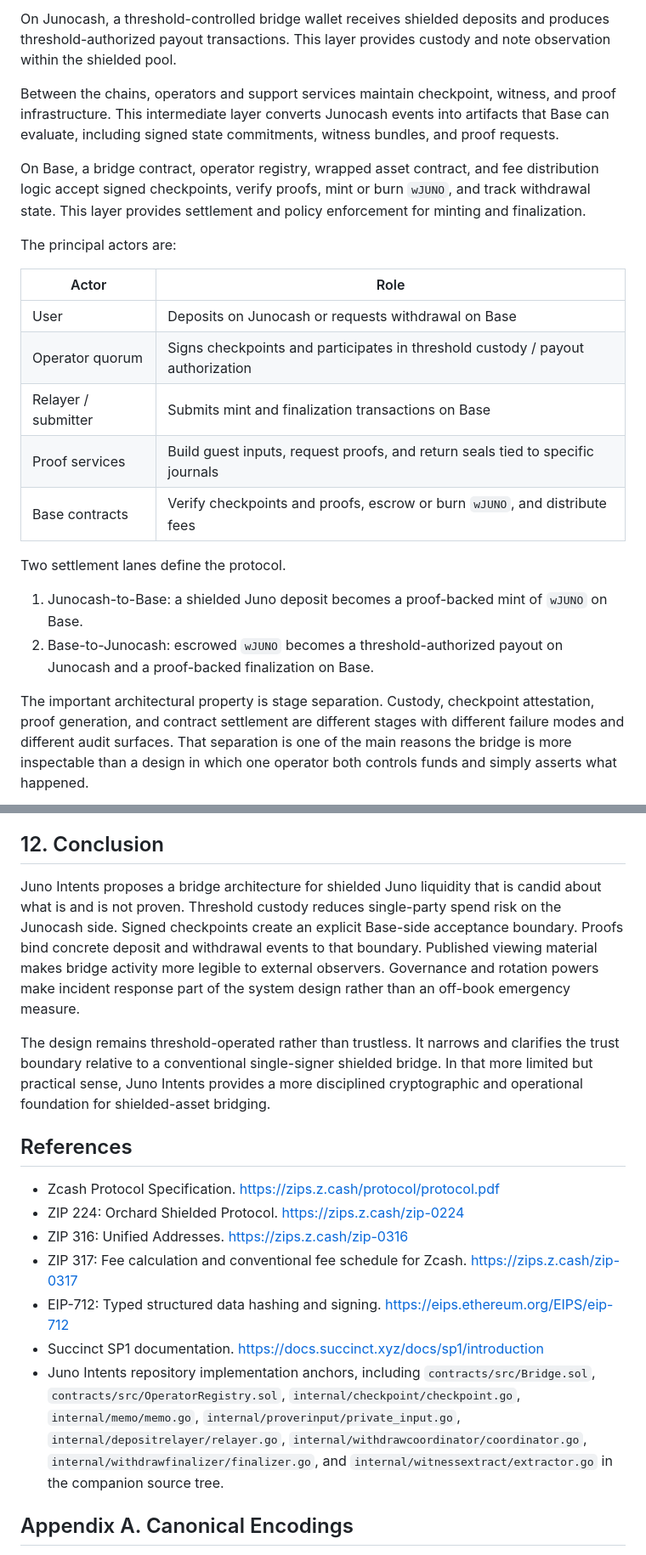
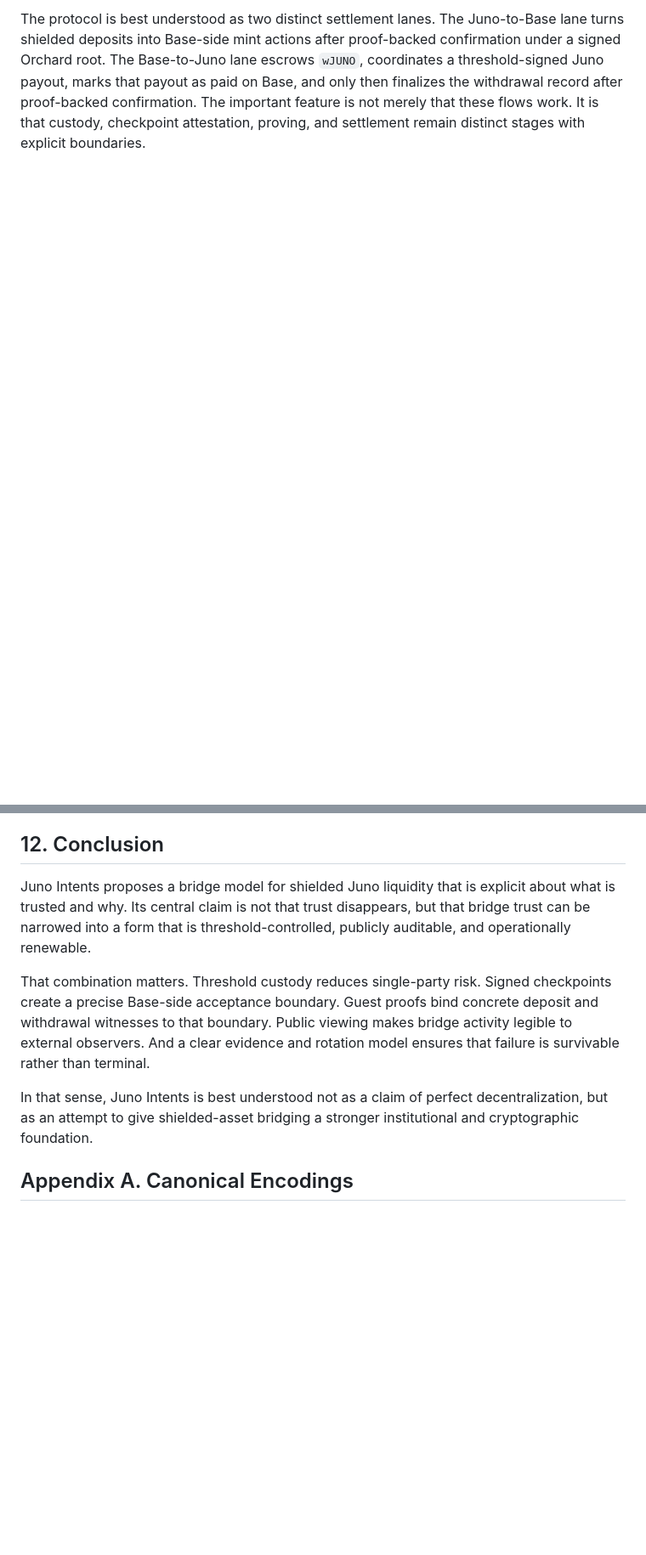
Before and after one commit to juno-intents/intents-juno, a Markdown page: docs/Juno Intents Whitepaper.md, 2 parts joined by grey strips. Shown at 85% size. Rendered like a GitHub page; blank space fills up the shorter version.

````diff
--- a/docs/Juno Intents Whitepaper.md
+++ b/docs/Juno Intents Whitepaper.md
@@ -42,26 +34,5 @@ Juno Intents spans three layers.
 
-On Junocash, a threshold-controlled bridge wallet receives shielded deposits and produces threshold-authorized payout transactions. This layer provides custody and note observation within the shielded pool.
-
-Between the chains, operators and support services maintain checkpoint, witness, and proof infrastructure. This intermediate layer converts Junocash events into artifacts that Base can evaluate, including signed state commitments, witness bundles, and proof requests.
-
-On Base, a bridge contract, operator registry, wrapped asset contract, and fee distribution logic accept signed checkpoints, verify proofs, mint or burn `wJUNO`, and track withdrawal state. This layer provides settlement and policy enforcement for minting and finalization.
-
-The principal actors are:
-
-| Actor | Role |
-| --- | --- |
-| User | Deposits on Junocash or requests withdrawal on Base |
-| Operator quorum | Signs checkpoints and participates in threshold custody / payout authorization |
-| Relayer / submitter | Submits mint and finalization transactions on Base |
-| Proof services | Build guest inputs, request proofs, and return seals tied to specific journals |
-| Base contracts | Verify checkpoints and proofs, escrow or burn `wJUNO`, and distribute fees |
-
-Two settlement lanes define the protocol.
-
-1. Junocash-to-Base: a shielded Juno deposit becomes a proof-backed mint of `wJUNO` on Base.
-2. Base-to-Junocash: escrowed `wJUNO` becomes a threshold-authorized payout on Junocash and a proof-backed finalization on Base.
-
-The important architectural property is stage separation. Custody, checkpoint attestation, proof generation, and contract settlement are different stages with different failure modes and different audit surfaces. That separation is one of the main reasons the bridge is more inspectable than a design in which one operator both controls funds and simply asserts what happened.
+The protocol is best understood as two distinct settlement lanes. The Juno-to-Base lane turns shielded deposits into Base-side mint actions after proof-backed confirmation under a signed Orchard root. The Base-to-Juno lane escrows `wJUNO`, coordinates a threshold-signed Juno payout, marks that payout as paid on Base, and only then finalizes the withdrawal record after proof-backed confirmation. The important feature is not merely that these flows work. It is that custody, checkpoint attestation, proving, and settlement remain distinct stages with explicit boundaries.
 
 ```mermaid
 flowchart LR
@@ -453,19 +424,11 @@ This approach is important economically as well as technically. A bridge that ca
 
 ## 12. Conclusion
 
-Juno Intents proposes a bridge architecture for shielded Juno liquidity that is candid about what is and is not proven. Threshold custody reduces single-party spend risk on the Junocash side. Signed checkpoints create an explicit Base-side acceptance boundary. Proofs bind concrete deposit and withdrawal events to that boundary. Published viewing material makes bridge activity more legible to external observers. Governance and rotation powers make incident response part of the system design rather than an off-book emergency measure.
+Juno Intents proposes a bridge model for shielded Juno liquidity that is explicit about what is trusted and why. Its central claim is not that trust disappears, but that bridge trust can be narrowed into a form that is threshold-controlled, publicly auditable, and operationally renewable.
 
-The design remains threshold-operated rather than trustless. It narrows and clarifies the trust boundary relative to a conventional single-signer shielded bridge. In that more limited but practical sense, Juno Intents provides a more disciplined cryptographic and operational foundation for shielded-asset bridging.
+That combination matters. Threshold custody reduces single-party risk. Signed checkpoints create a precise Base-side acceptance boundary. Guest proofs bind concrete deposit and withdrawal witnesses to that boundary. Public viewing makes bridge activity legible to external observers. And a clear evidence and rotation model ensures that failure is survivable rather than terminal.
 
-## References
-
-- Zcash Protocol Specification. https://zips.z.cash/protocol/protocol.pdf
-- ZIP 224: Orchard Shielded Protocol. https://zips.z.cash/zip-0224
-- ZIP 316: Unified Addresses. https://zips.z.cash/zip-0316
-- ZIP 317: Fee calculation and conventional fee schedule for Zcash. https://zips.z.cash/zip-0317
-- EIP-712: Typed structured data hashing and signing. https://eips.ethereum.org/EIPS/eip-712
-- Succinct SP1 documentation. https://docs.succinct.xyz/docs/sp1/introduction
-- Juno Intents repository implementation anchors, including `contracts/src/Bridge.sol`, `contracts/src/OperatorRegistry.sol`, `internal/checkpoint/checkpoint.go`, `internal/memo/memo.go`, `internal/proverinput/private_input.go`, `internal/depositrelayer/relayer.go`, `internal/withdrawcoordinator/coordinator.go`, `internal/withdrawfinalizer/finalizer.go`, and `internal/witnessextract/extractor.go` in the companion source tree.
+In that sense, Juno Intents is best understood not as a claim of perfect decentralization, but as an attempt to give shielded-asset bridging a stronger institutional and cryptographic foundation.
 
 ## Appendix A. Canonical Encodings
 
````
Also changed, not shown: other parts of docs/Juno Intents Whitepaper.md (+14 -22 lines).
